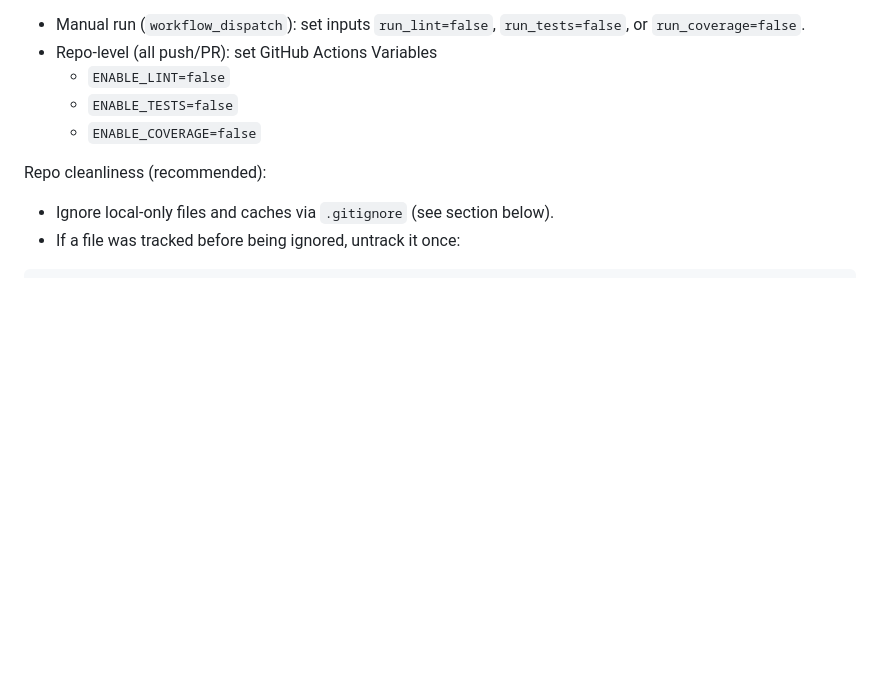
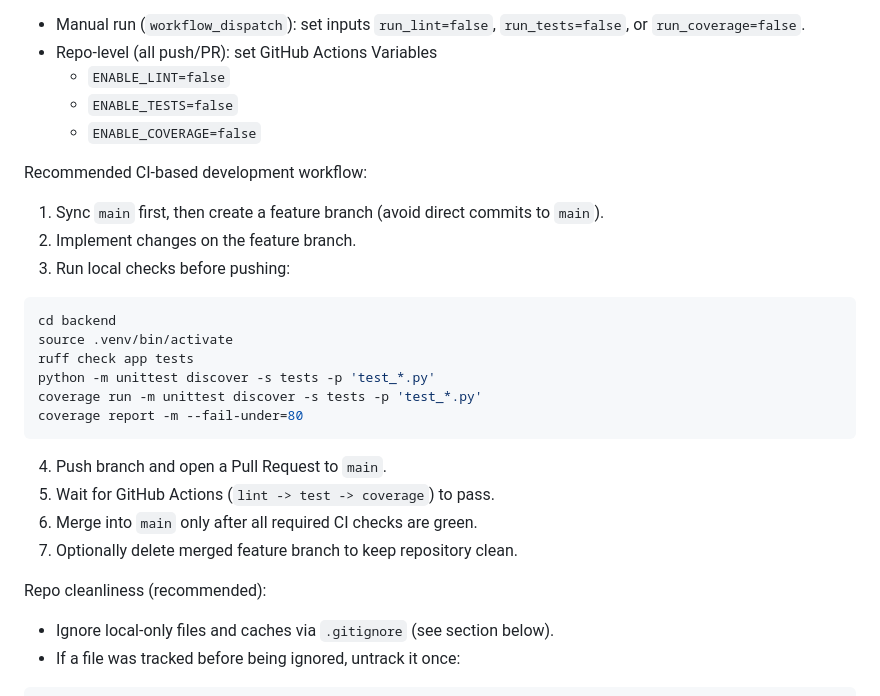
Before and after one commit to wanggenAi/samba-admin, a Markdown page: README.md, the part around the change. Drawn GitHub-style; blank space fills up the shorter version.

Commit message:
docs: add recommended CI development workflow

````diff
--- a/README.md
+++ b/README.md
@@ -202,6 +202,25 @@ Disable CI stages:
   - `ENABLE_TESTS=false`
   - `ENABLE_COVERAGE=false`
 
+Recommended CI-based development workflow:
+1. Sync `main` first, then create a feature branch (avoid direct commits to `main`).
+2. Implement changes on the feature branch.
+3. Run local checks before pushing:
+
+```bash
+cd backend
+source .venv/bin/activate
+ruff check app tests
+python -m unittest discover -s tests -p 'test_*.py'
+coverage run -m unittest discover -s tests -p 'test_*.py'
+coverage report -m --fail-under=80
+```
+
+4. Push branch and open a Pull Request to `main`.
+5. Wait for GitHub Actions (`lint -> test -> coverage`) to pass.
+6. Merge into `main` only after all required CI checks are green.
+7. Optionally delete merged feature branch to keep repository clean.
+
 Repo cleanliness (recommended):
 - Ignore local-only files and caches via `.gitignore` (see section below).
 - If a file was tracked before being ignored, untrack it once:
````
